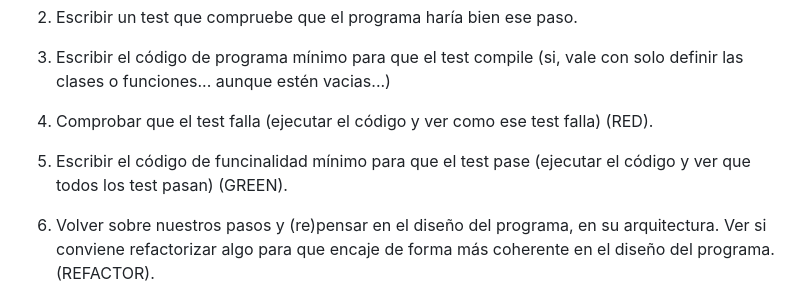
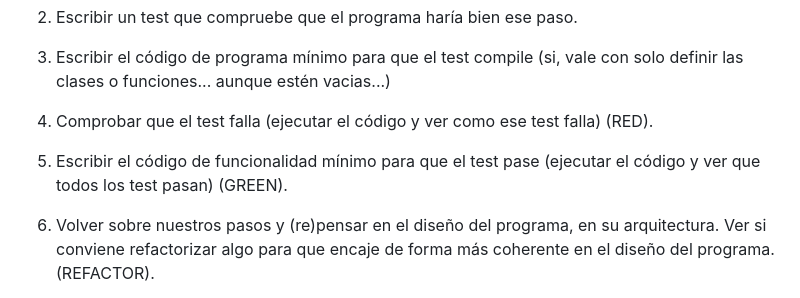
Before and after one commit to JuanMuruaOlalde/Aprendiendo_-_-_, a Markdown page: aprendiendoTests_y_Jest/conceptos generales sobre testing.md, the part around the change. GitHub-like rendering.

```diff
--- a/aprendiendoTests_y_Jest/conceptos generales sobre testing.md
+++ b/aprendiendoTests_y_Jest/conceptos generales sobre testing.md
@@ -88,7 +88,7 @@ Trabajar TDD se resume en RED-GREEN-REFACTOR:
 
 4.	Comprobar que el test falla  (ejecutar el código y ver como ese test falla) (RED).
 
-5.	Escribir el código de funcinalidad mínimo para que el test pase (ejecutar el código y ver que todos los test pasan) (GREEN).
+5.	Escribir el código de funcionalidad mínimo para que el test pase (ejecutar el código y ver que todos los test pasan) (GREEN).
 
 6.	Volver sobre nuestros pasos y (re)pensar en el diseño del programa, en su arquitectura. Ver si conviene refactorizar algo para que encaje de forma más coherente en el diseño del programa. (REFACTOR).
 
```
